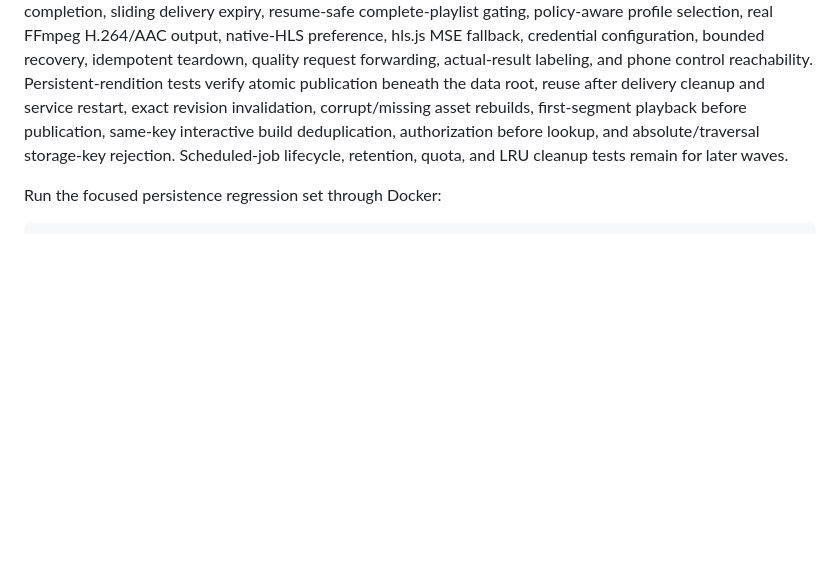
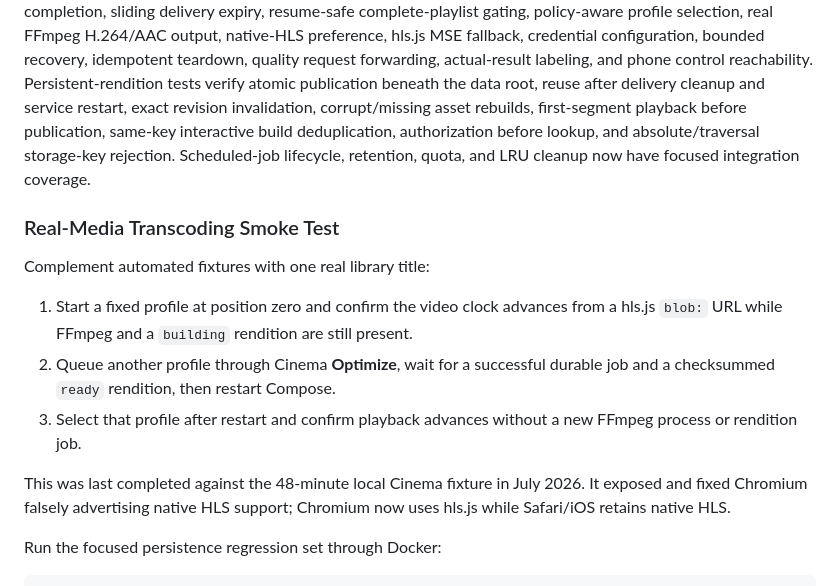
Before and after one commit to jost-aaron/nebula, a Markdown page: docs/testing.md, the part around the change. Rendered like a GitHub page; blank space fills up the shorter version.

Commit message:
Document real-media transcoding QA

```diff
--- a/docs/testing.md
+++ b/docs/testing.md
@@ -358,7 +358,23 @@ reuse after delivery cleanup and service restart, exact revision invalidation,
 corrupt/missing asset rebuilds, first-segment playback before publication,
 same-key interactive build deduplication, authorization before lookup, and
 absolute/traversal storage-key rejection. Scheduled-job lifecycle, retention,
-quota, and LRU cleanup tests remain for later waves.
+quota, and LRU cleanup now have focused integration coverage.
+
+### Real-Media Transcoding Smoke Test
+
+Complement automated fixtures with one real library title:
+
+1. Start a fixed profile at position zero and confirm the video clock advances
+   from a hls.js `blob:` URL while FFmpeg and a `building` rendition are still
+   present.
+2. Queue another profile through Cinema **Optimize**, wait for a successful
+   durable job and a checksummed `ready` rendition, then restart Compose.
+3. Select that profile after restart and confirm playback advances without a
+   new FFmpeg process or rendition job.
+
+This was last completed against the 48-minute local Cinema fixture in July
+2026. It exposed and fixed Chromium falsely advertising native HLS support;
+Chromium now uses hls.js while Safari/iOS retains native HLS.
 
 Run the focused persistence regression set through Docker:
 
```
Also changed, not shown: docs/session-handoff.md (+4 -0 lines).
